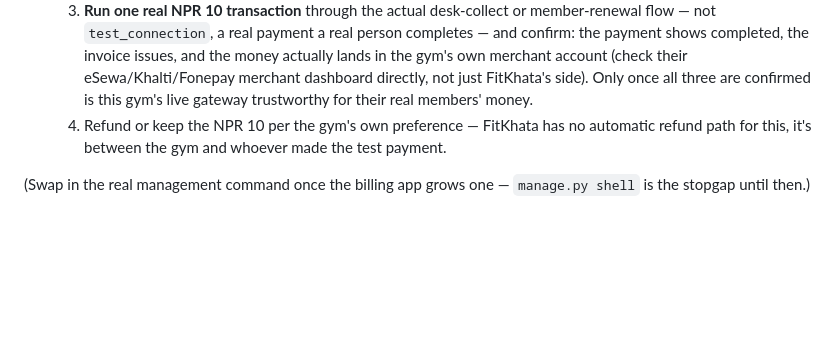
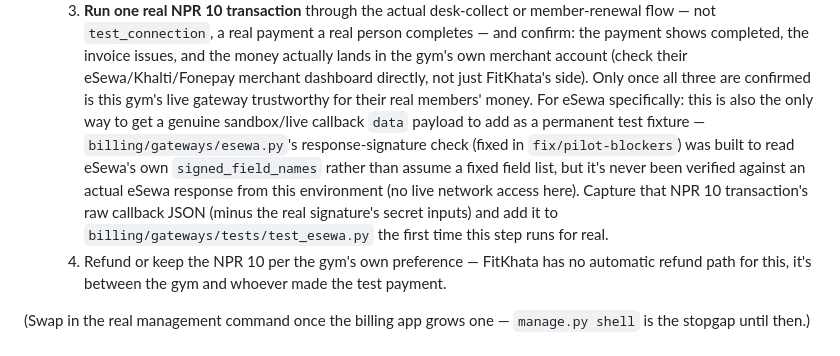
Before and after one commit to emanthen/FitKhata, a Markdown page: docs/RUNBOOK.md, the part around the change. Drawn GitHub-style; blank space fills up the shorter version.

```diff
--- a/docs/RUNBOOK.md
+++ b/docs/RUNBOOK.md
@@ -242,6 +242,16 @@ and the live-payment verification step.
       dashboard directly, not just FitKhata's side). Only once all three
       are confirmed is this gym's live gateway trustworthy for their real
       members' money.
+      For eSewa specifically: this is also the only way to get a genuine
+      sandbox/live callback `data` payload to add as a permanent test
+      fixture — `billing/gateways/esewa.py`'s response-signature check
+      (fixed in `fix/pilot-blockers`) was built to read eSewa's own
+      `signed_field_names` rather than assume a fixed field list, but it's
+      never been verified against an actual eSewa response from this
+      environment (no live network access here). Capture that NPR 10
+      transaction's raw callback JSON (minus the real signature's secret
+      inputs) and add it to `billing/gateways/tests/test_esewa.py` the
+      first time this step runs for real.
    4. Refund or keep the NPR 10 per the gym's own preference — FitKhata
       has no automatic refund path for this, it's between the gym and
       whoever made the test payment.
```
Also changed, not shown: docs/security/AUDIT-2026-10-11.md (+46 -0 lines).
